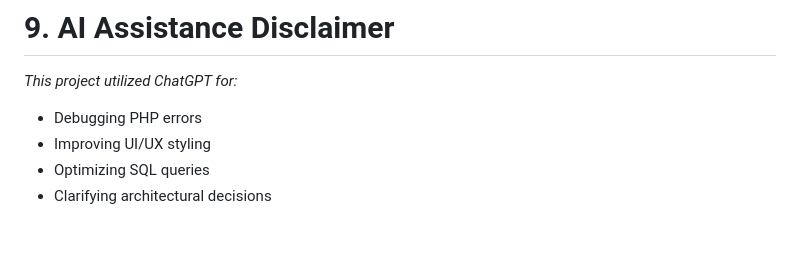
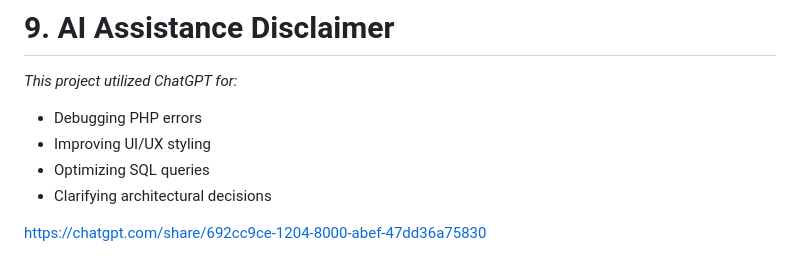
Before and after one commit to AishwaryaSarsan1/Software-design-and-development, a Markdown page: README.md, the part around the change. Rendered like a GitHub page; blank space fills up the shorter version.

Commit message:
Add link to shared resource in README
Added a link to a shared resource for further reference.

```diff
--- a/README.md
+++ b/README.md
@@ -267,3 +267,5 @@ Check:
 - Improving UI/UX styling
 - Optimizing SQL queries
 - Clarifying architectural decisions
+
+https://chatgpt.com/share/692cc9ce-1204-8000-abef-47dd36a75830
```
